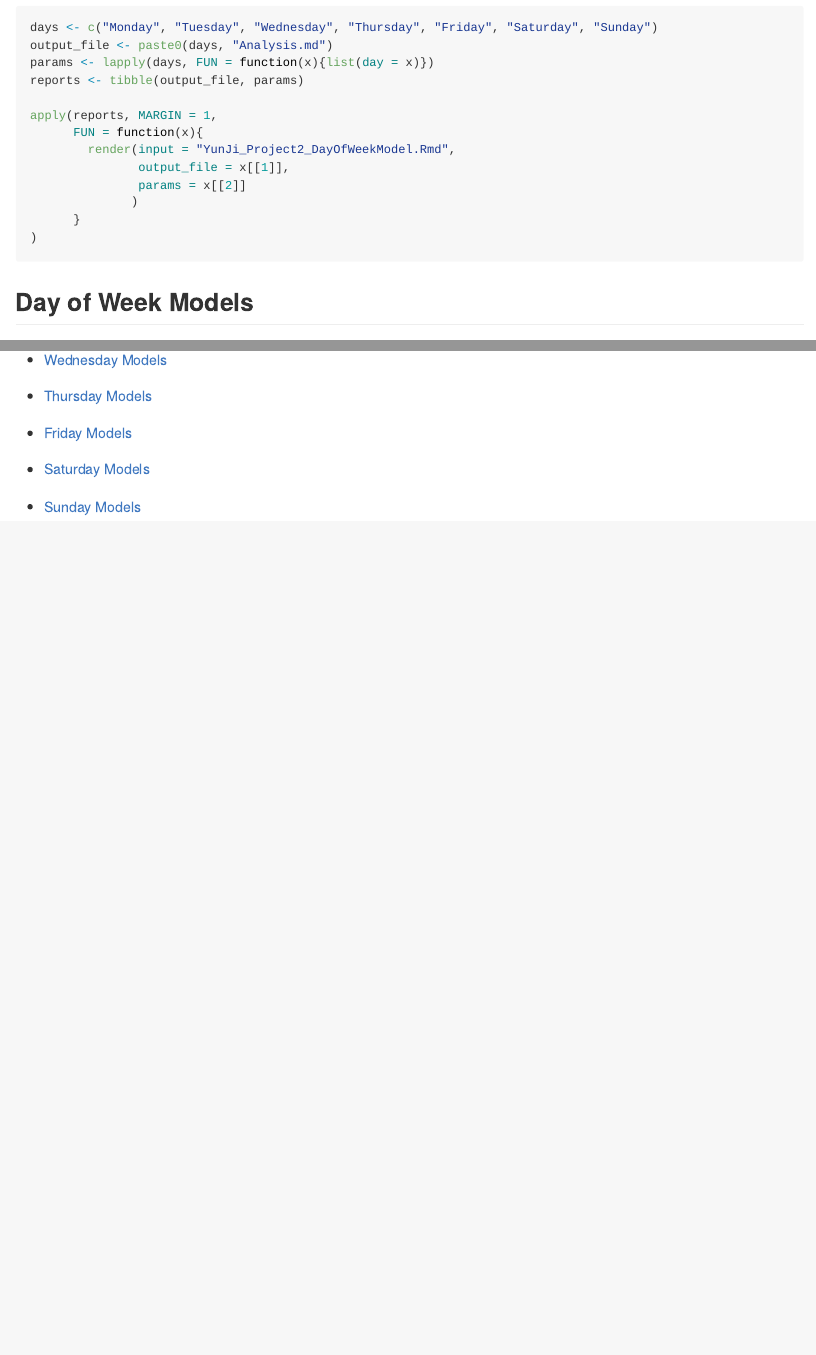
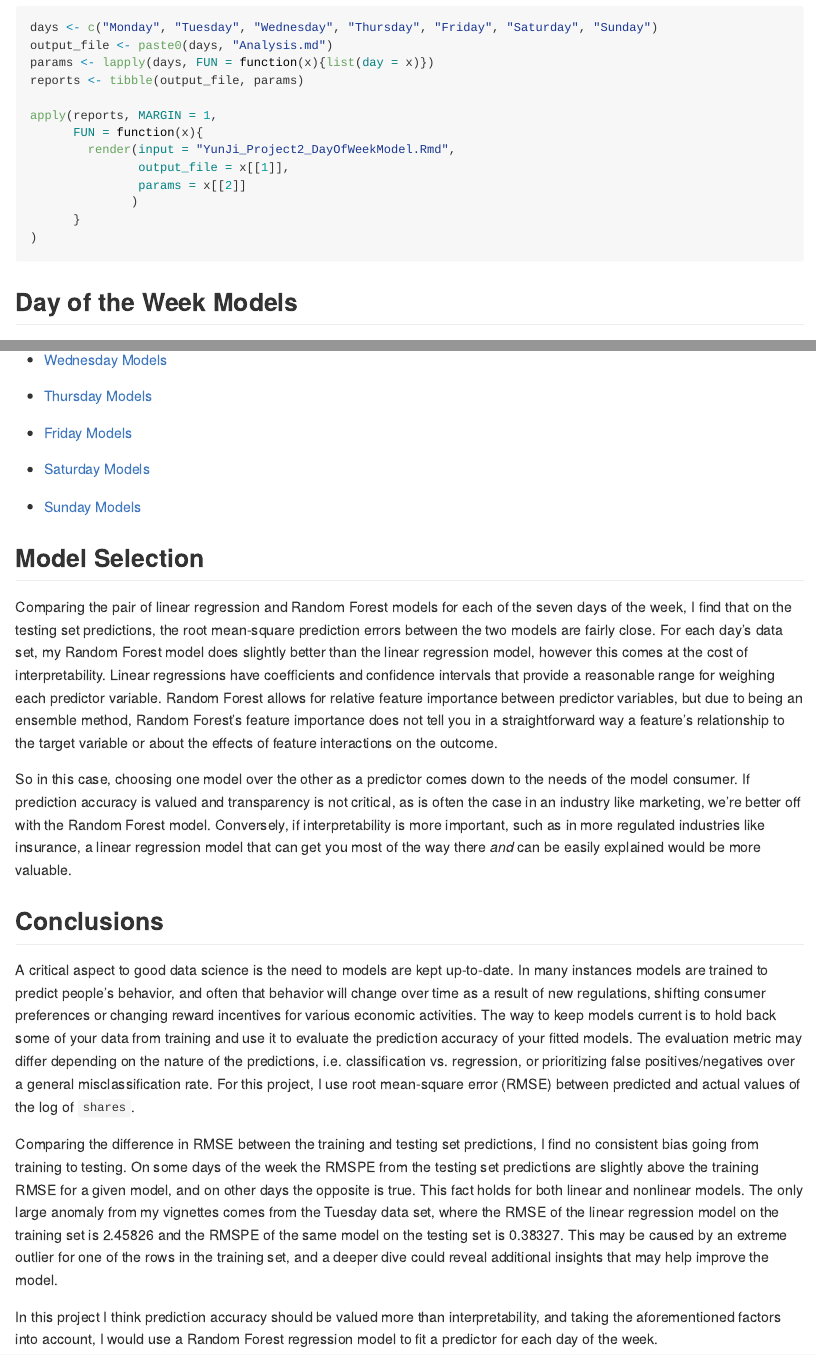
Before and after one commit to yji26/ST558-Project2, an R Markdown document (YunJi_Project2.Rmd): the page in a window 1100 px wide, from 500 px down, and a second part further down, joined at a grey line. Rendered offline with R 4.5, knitr and Pandoc, with nearby package versions.

Commit message:
Updated main README code and output.

````diff
--- a/YunJi_Project2.Rmd
+++ b/YunJi_Project2.Rmd
@@ -44,8 +44,7 @@ apply(reports, MARGIN = 1,
 )
 ```
 
-## Day of Week Models
-
+## Day of the Week Models
 The model vignettes for each day of the week are linked below. Each day's vignette contains data exploration, along with model fitting on the training data set and model evaluation for predicting the testing data set.
 
 * [Monday Models](MondayAnalysis.html)
@@ -61,3 +60,15 @@ The model vignettes for each day of the week are linked below. Each day's vignet
 * [Saturday Models](SaturdayAnalysis.html)
 
 * [Sunday Models](SundayAnalysis.html)
+
+## Model Selection
+Comparing the pair of linear regression and Random Forest models for each of the seven days of the week, I find that on the testing set predictions, the root mean-square prediction errors between the two models are fairly close. For each day's data set, my Random Forest model does slightly better than the linear regression model, however this comes at the cost of interpretability. Linear regressions have coefficients and confidence intervals that provide a reasonable range for weighing each predictor variable. Random Forest allows for relative feature importance between predictor variables, but due to being an ensemble method, Random Forest's feature importance does not tell you in a straightforward way a feature's relationship to the target variable or about the effects of feature interactions on the outcome.
+
+So in this case, choosing one model over the other as a predictor comes down to the needs of the model consumer. If prediction accuracy is valued and transparency is not critical, as is often the case in an industry like marketing, we're better off with the Random Forest model. Conversely, if interpretability is more important, such as in more regulated industries like insurance, a linear regression model that can get you most of the way there *and* can be easily explained would be more valuable.
+
+## Conclusions
+A critical aspect to good data science is the need to models are kept up-to-date. In many instances models are trained to predict people's behavior, and often that behavior will change over time as a result of new regulations, shifting consumer preferences or changing reward incentives for various economic activities. The way to keep models current is to hold back some of your data from training and use it to evaluate the prediction accuracy of your fitted models. The evaluation metric may differ depending on the nature of the predictions, i.e. classification vs. regression, or prioritizing false positives/negatives over a general misclassification rate. For this project, I use root mean-square error (RMSE) between predicted and actual values of the log of `shares`.
+
+Comparing the difference in RMSE between the training and testing set predictions, I find no consistent bias going from training to testing. On some days of the week the RMSPE from the testing set predictions are slightly above the training RMSE for a given model, and on other days the opposite is true. This fact holds for both linear and nonlinear models. The only large anomaly from my vignettes comes from the Tuesday data set, where the RMSE of the linear regression model on the training set is 2.45826 and the RMSPE of the same model on the testing set is 0.38327. This may be caused by an extreme outlier for one of the rows in the training set, and a deeper dive could reveal additional insights that may help improve the model.
+
+In this project I think prediction accuracy should be valued more than interpretability, and taking the aforementioned factors into account, I would use a Random Forest regression model to fit a predictor for each day of the week.
````
Also changed, not shown: README.md.
